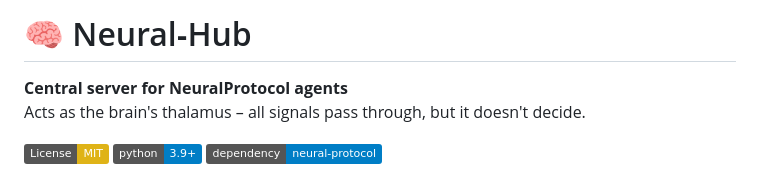
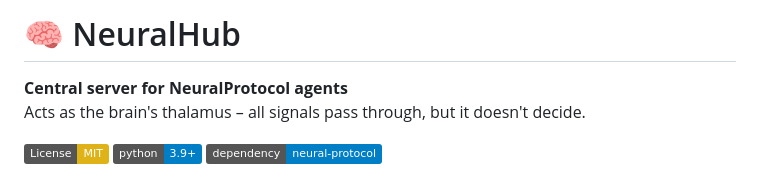
Before and after one commit to firecode16/neural-hub, a Markdown page: README.md, the part around the change. GitHub-like rendering; badges without logos.

Commit message:
Fix project name formatting in README

```diff
--- a/README.md
+++ b/README.md
@@ -1,4 +1,4 @@
-# 🧠 Neural‑Hub
+# 🧠 NeuralHub
 
 **Central server for NeuralProtocol agents**
 Acts as the brain's thalamus – all signals pass through, but it doesn't decide.
```
